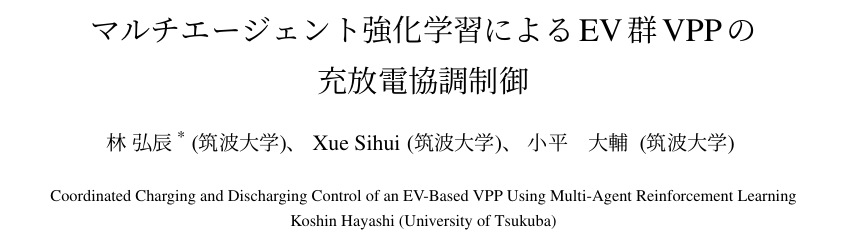
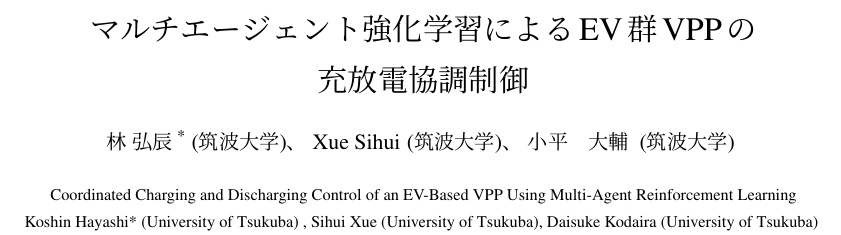
Before and after one commit to hayasheesh/ZENKOKUTAIKAI, a LaTeX document (main.tex): part of page 1 of 2, cut so that both start at the same text. Compiled offline with pLaTeX and dvipdfmx.

Commit message:
大曾根さんからのコメント完成版

```diff
--- a/main.tex
+++ b/main.tex
@@ -79,7 +79,8 @@
 
         {\fontsize{9pt}{14pt}\selectfont
         Coordinated Charging and Discharging Control of an EV-Based VPP Using Multi-Agent Reinforcement Learning \par
-        Koshin Hayashi (University of Tsukuba) \par}
+        Koshin Hayashi{*} (University of Tsukuba) , Sihui Xue (University of Tsukuba), Daisuke Kodaira (University of Tsukuba)
+        }
 
         \vspace{14pt}
     \end{center}
```
Also changed, not shown: main.pdf.
